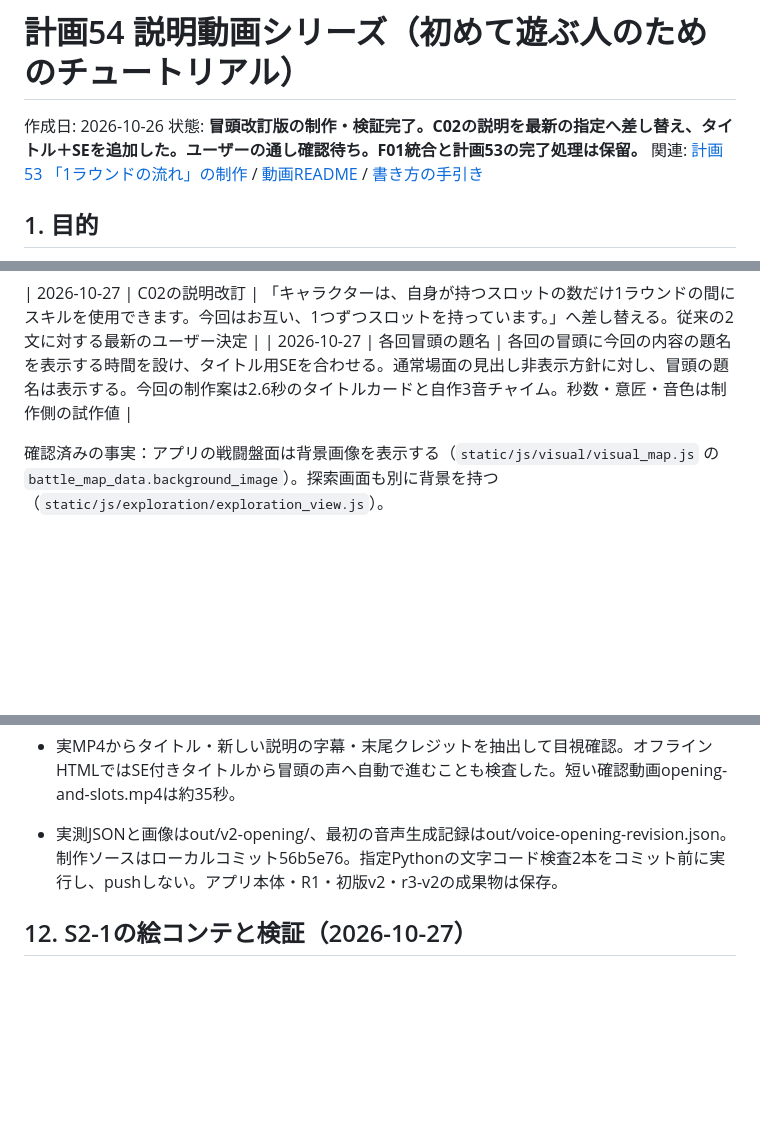
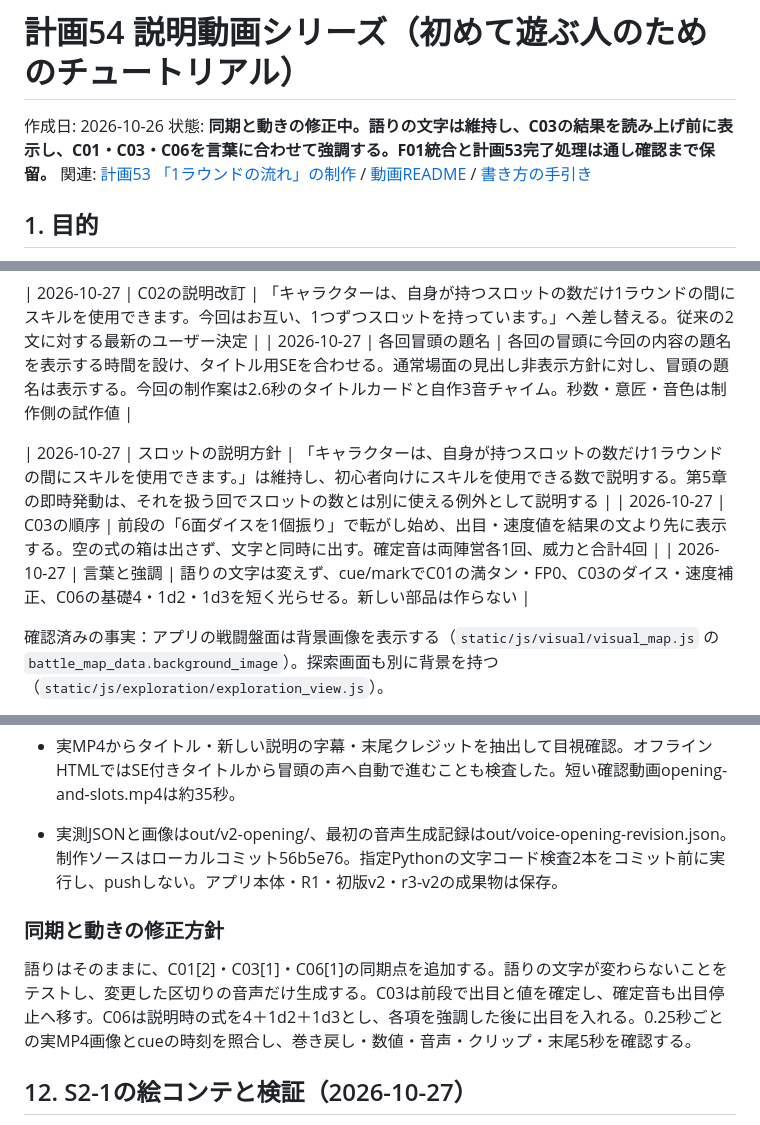
Before and after one commit to ronme06928-PowerfulFox/gemtrpg-bot, a Markdown page: manuals/planned/54_Explainer_Video_Series_Plan.md, 3 parts joined by grey strips. GitHub-like rendering; blank space fills up the shorter version.

Commit message:
docs(video): record synchronization and emphasis decisions

```diff
--- a/manuals/planned/54_Explainer_Video_Series_Plan.md
+++ b/manuals/planned/54_Explainer_Video_Series_Plan.md
@@ -1,7 +1,7 @@
 # 計画54 説明動画シリーズ（初めて遊ぶ人のためのチュートリアル）
 
 作成日: 2026-10-26
-状態: **冒頭改訂版の制作・検証完了。C02の説明を最新の指定へ差し替え、タイトル＋SEを追加した。ユーザーの通し確認待ち。F01統合と計画53の完了処理は保留。**
+状態: **同期と動きの修正中。語りの文字は維持し、C03の結果を読み上げ前に表示し、C01・C03・C06を言葉に合わせて強調する。F01統合と計画53完了処理は通し確認まで保留。**
 関連: [計画53 「1ラウンドの流れ」の制作](53_Explainer_Video_Plan.md) / [動画README](../../typst_manual/動画/README.md) / [書き方の手引き](../../typst_manual/WRITING_GUIDE.md)
 
 ## 1. 目的
@@ -56,6 +56,10 @@
 | 2026-10-27 | C02の説明改訂 | 「キャラクターは、自身が持つスロットの数だけ1ラウンドの間にスキルを使用できます。今回はお互い、1つずつスロットを持っています。」へ差し替える。従来の2文に対する最新のユーザー決定 |
 | 2026-10-27 | 各回冒頭の題名 | 各回の冒頭に今回の内容の題名を表示する時間を設け、タイトル用SEを合わせる。通常場面の見出し非表示方針に対し、冒頭の題名は表示する。今回の制作案は2.6秒のタイトルカードと自作3音チャイム。秒数・意匠・音色は制作側の試作値 |
 
+| 2026-10-27 | スロットの説明方針 | 「キャラクターは、自身が持つスロットの数だけ1ラウンドの間にスキルを使用できます。」は維持し、初心者向けにスキルを使用できる数で説明する。第5章の即時発動は、それを扱う回でスロットの数とは別に使える例外として説明する |
+| 2026-10-27 | C03の順序 | 前段の「6面ダイスを1個振り」で転がし始め、出目・速度値を結果の文より先に表示する。空の式の箱は出さず、文字と同時に出す。確定音は両陣営各1回、威力と合計4回 |
+| 2026-10-27 | 言葉と強調 | 語りの文字は変えず、cue/markでC01の満タン・FP0、C03のダイス・速度補正、C06の基礎4・1d2・1d3を短く光らせる。新しい部品は作らない |
+
 確認済みの事実：アプリの戦闘盤面は背景画像を表示する（`static/js/visual/visual_map.js` の `battle_map_data.background_image`）。探索画面も別に背景を持つ（`static/js/exploration/exploration_view.js`）。
 
 §5・§8のうち、上の表にない内容はClaudeの提案であり、未承認。§6の7部品は上記のとおり承認済み。
@@ -214,6 +220,10 @@ Q4・Q5・GMの札は§3で決定済み。S2-1では採用背景のカットご
 - 実MP4からタイトル・新しい説明の字幕・末尾クレジットを抽出して目視確認。オフラインHTMLではSE付きタイトルから冒頭の声へ自動で進むことも検査した。短い確認動画opening-and-slots.mp4は約35秒。
 - 実測JSONと画像はout/v2-opening/、最初の音声生成記録はout/voice-opening-revision.json。制作ソースはローカルコミット56b5e76。指定Pythonの文字コード検査2本をコミット前に実行し、pushしない。アプリ本体・R1・初版v2・r3-v2の成果物は保存。
 
+### 同期と動きの修正方針
+
+語りはそのままに、C01[2]・C03[1]・C06[1]の同期点を追加する。語りの文字が変わらないことをテストし、変更した区切りの音声だけ生成する。C03は前段で出目と値を確定し、確定音も出目停止へ移す。C06は説明時の式を4＋1d2＋1d3とし、各項を強調した後に出目を入れる。0.25秒ごとの実MP4画像とcueの時刻を照合し、巻き戻し・数値・音声・クリップ・末尾5秒を確認する。
+
 ## 12. S2-1の絵コンテと検証（2026-10-27）
 
 - [絵コンテ案](../../typst_manual/動画/01_1ラウンドの流れ/storyboard-v2.md)：12カット、目安3分41秒（音声未測定、共通クレジット5秒込み）。各カットに背景の切り取り、駒・数値、段階表示、部品、GMの文言、代表字幕と語りを記載した。
```
Also changed, not shown: other parts of manuals/planned/54_Explainer_Video_Series_Plan.md (+2 -0 lines), 1 other file.
